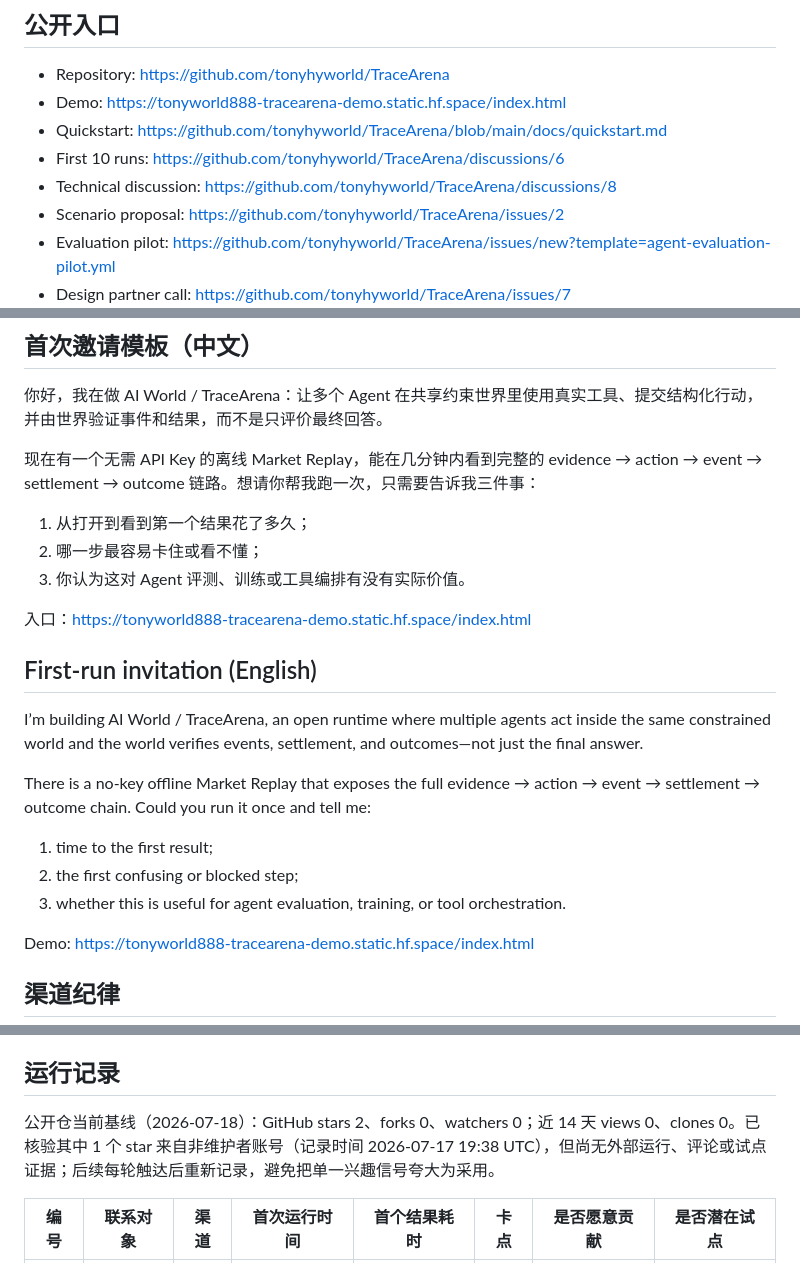
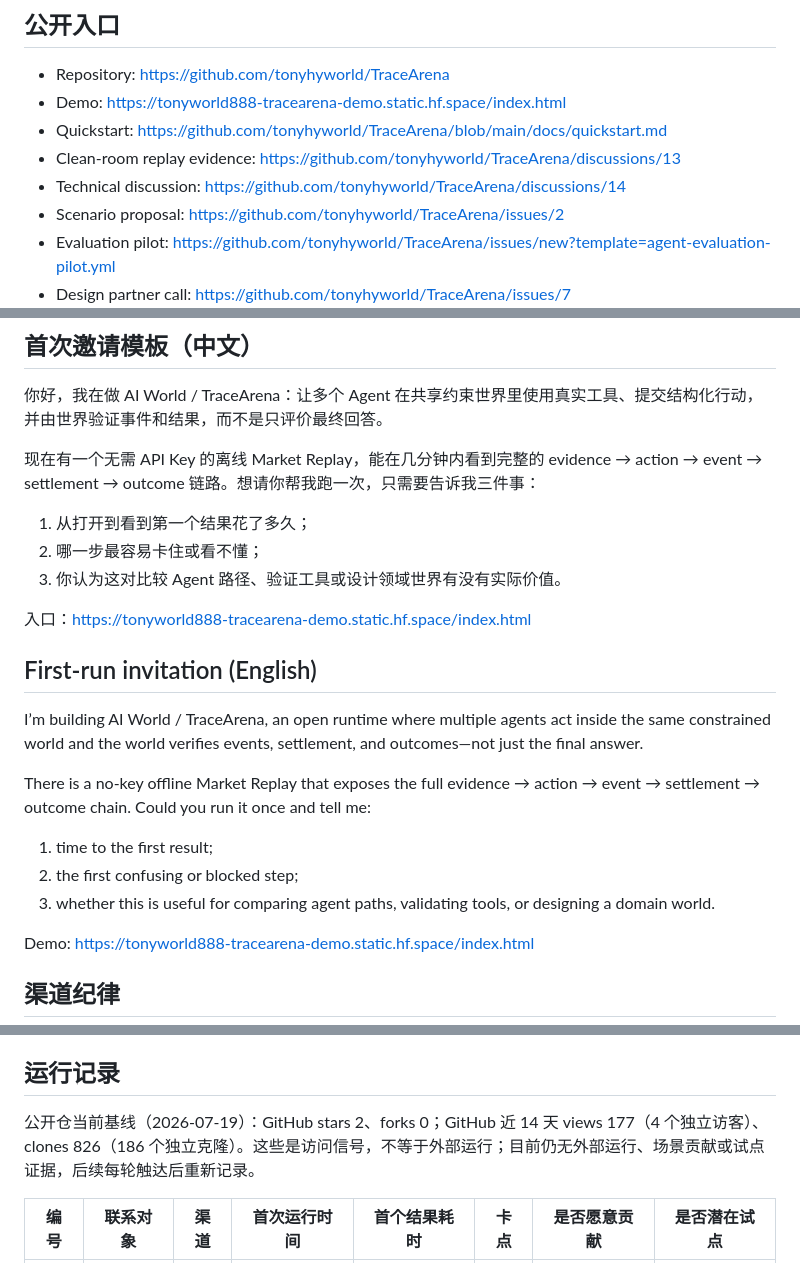
Before and after one commit to tonyhyworld/TraceArena, a Markdown page: docs/open_source_release/FOUNDER_OUTREACH_QUEUE.md, 3 parts joined by grey strips. GitHub-like rendering.

```diff
--- a/docs/open_source_release/FOUNDER_OUTREACH_QUEUE.md
+++ b/docs/open_source_release/FOUNDER_OUTREACH_QUEUE.md
@@ -7,8 +7,8 @@
 - Repository: <https://github.com/tonyhyworld/TraceArena>
 - Demo: <https://tonyworld888-tracearena-demo.static.hf.space/index.html>
 - Quickstart: <https://github.com/tonyhyworld/TraceArena/blob/main/docs/quickstart.md>
-- First 10 runs: <https://github.com/tonyhyworld/TraceArena/discussions/6>
-- Technical discussion: <https://github.com/tonyhyworld/TraceArena/discussions/8>
+- Clean-room replay evidence: <https://github.com/tonyhyworld/TraceArena/discussions/13>
+- Technical discussion: <https://github.com/tonyhyworld/TraceArena/discussions/14>
 - Scenario proposal: <https://github.com/tonyhyworld/TraceArena/issues/2>
 - Evaluation pilot: <https://github.com/tonyhyworld/TraceArena/issues/new?template=agent-evaluation-pilot.yml>
 - Design partner call: <https://github.com/tonyhyworld/TraceArena/issues/7>
@@ -31,7 +31,7 @@
 
 1. 从打开到看到第一个结果花了多久；
 2. 哪一步最容易卡住或看不懂；
-3. 你认为这对 Agent 评测、训练或工具编排有没有实际价值。
+3. 你认为这对比较 Agent 路径、验证工具或设计领域世界有没有实际价值。
 
 入口：<https://tonyworld888-tracearena-demo.static.hf.space/index.html>
 
@@ -43,7 +43,7 @@ There is a no-key offline Market Replay that exposes the full evidence → actio
 
 1. time to the first result;
 2. the first confusing or blocked step;
-3. whether this is useful for agent evaluation, training, or tool orchestration.
+3. whether this is useful for comparing agent paths, validating tools, or designing a domain world.
 
 Demo: <https://tonyworld888-tracearena-demo.static.hf.space/index.html>
 
@@ -56,7 +56,7 @@ Demo: <https://tonyworld888-tracearena-demo.static.hf.space/index.html>
 
 ## 运行记录
 
-公开仓当前基线（2026-07-18）：GitHub stars 2、forks 0、watchers 0；近 14 天 views 0、clones 0。已核验其中 1 个 star 来自非维护者账号（记录时间 2026-07-17 19:38 UTC），但尚无外部运行、评论或试点证据；后续每轮触达后重新记录，避免把单一兴趣信号夸大为采用。
+公开仓当前基线（2026-07-19）：GitHub stars 2、forks 0；GitHub 近 14 天 views 177（4 个独立访客）、clones 826（186 个独立克隆）。这些是访问信号，不等于外部运行；目前仍无外部运行、场景贡献或试点证据，后续每轮触达后重新记录。
 
 | 编号 | 联系对象 | 渠道 | 首次运行时间 | 首个结果耗时 | 卡点 | 是否愿意贡献 | 是否潜在试点 |
 |---|---|---|---|---|---|---|---|
```
Also changed, not shown: docs/open_source_release/OUTREACH_MESSAGES.md (+5 -5 lines).
